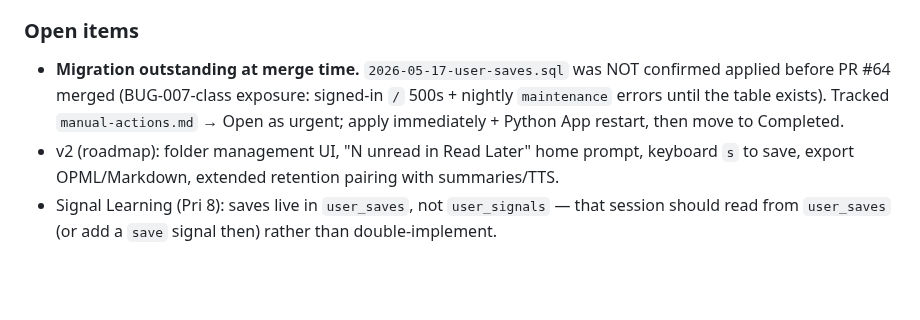
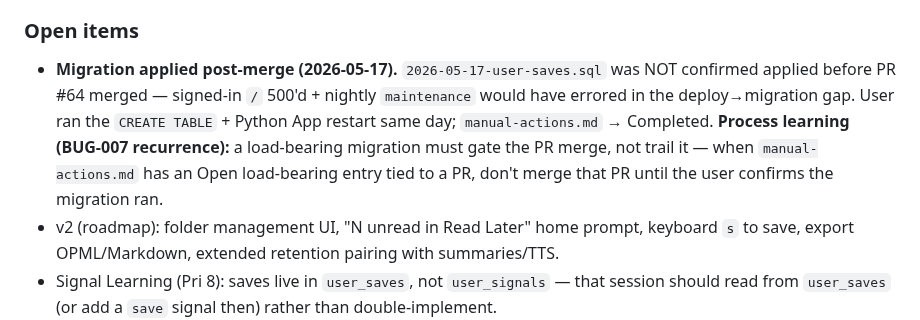
Before and after one commit to mhittle/sauce.ai, a Markdown page: engineering-history.md, the part around the change. GitHub-like rendering; blank space fills up the shorter version.

```diff
--- a/engineering-history.md
+++ b/engineering-history.md
@@ -234,11 +234,15 @@ different statements). All edits localized/append-style; rebased on
 
 ### Open items
 
-- **Migration outstanding at merge time.** `2026-05-17-user-saves.sql`
-  was NOT confirmed applied before PR #64 merged (BUG-007-class
-  exposure: signed-in `/` 500s + nightly `maintenance` errors until
-  the table exists). Tracked `manual-actions.md` → Open as urgent;
-  apply immediately + Python App restart, then move to Completed.
+- **Migration applied post-merge (2026-05-17).**
+  `2026-05-17-user-saves.sql` was NOT confirmed applied before PR #64
+  merged — signed-in `/` 500'd + nightly `maintenance` would have
+  errored in the deploy→migration gap. User ran the `CREATE TABLE` +
+  Python App restart same day; `manual-actions.md` → Completed.
+  **Process learning (BUG-007 recurrence):** a load-bearing migration
+  must gate the PR merge, not trail it — when `manual-actions.md` has
+  an Open load-bearing entry tied to a PR, don't merge that PR until
+  the user confirms the migration ran.
 - v2 (roadmap): folder management UI, "N unread in Read Later" home
   prompt, keyboard `s` to save, export OPML/Markdown, extended
   retention pairing with summaries/TTS.
```
Also changed, not shown: manual-actions.md (+16 -44 lines).
